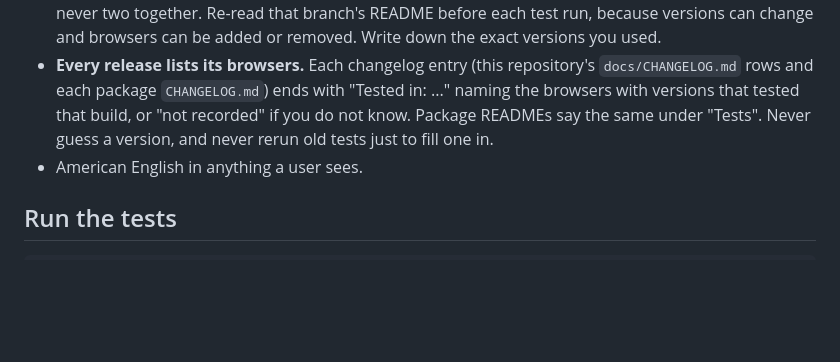
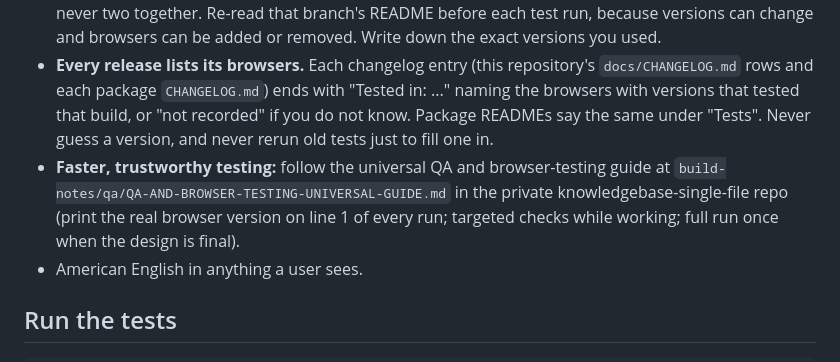
Before and after one commit to JNFoo/p-see-story-editor, a Markdown page: AGENTS.md, the part around the change. Rendered like a GitHub page; blank space fills up the shorter version.

Commit message:
AGENTS.md: point to the universal QA and browser-testing guide
Docs only; no version change.

Co-Authored-By: Claude Sonnet 5.5 <noreply@anthropic.com>

```diff
--- a/AGENTS.md
+++ b/AGENTS.md
@@ -18,6 +18,7 @@ This repository holds a single-file offline story editor (`editor/`) and small p
 - Every package keeps a plain-words `CHANGELOG.md`, newest first. Each entry says what is new, or how much better something got, with numbers (size, speed) that were measured; say "about" or "estimated" for anything that was not. No jargon.
 - **Test browsers.** Test only with the browsers on the `browsers` branch of the owner's private knowledge base (Firefox 158, ungoogled Chromium 155 and WebKitGTK 2.52.6 as of 2026-10-17), one at a time, never two together. Re-read that branch's README before each test run, because versions can change and browsers can be added or removed. Write down the exact versions you used.
 - **Every release lists its browsers.** Each changelog entry (this repository's `docs/CHANGELOG.md` rows and each package `CHANGELOG.md`) ends with "Tested in: ..." naming the browsers with versions that tested that build, or "not recorded" if you do not know. Package READMEs say the same under "Tests". Never guess a version, and never rerun old tests just to fill one in.
+- **Faster, trustworthy testing:** follow the universal QA and browser-testing guide at `build-notes/qa/QA-AND-BROWSER-TESTING-UNIVERSAL-GUIDE.md` in the private knowledgebase-single-file repo (print the real browser version on line 1 of every run; targeted checks while working; full run once when the design is final).
 - American English in anything a user sees.
 
 ## Run the tests
```
